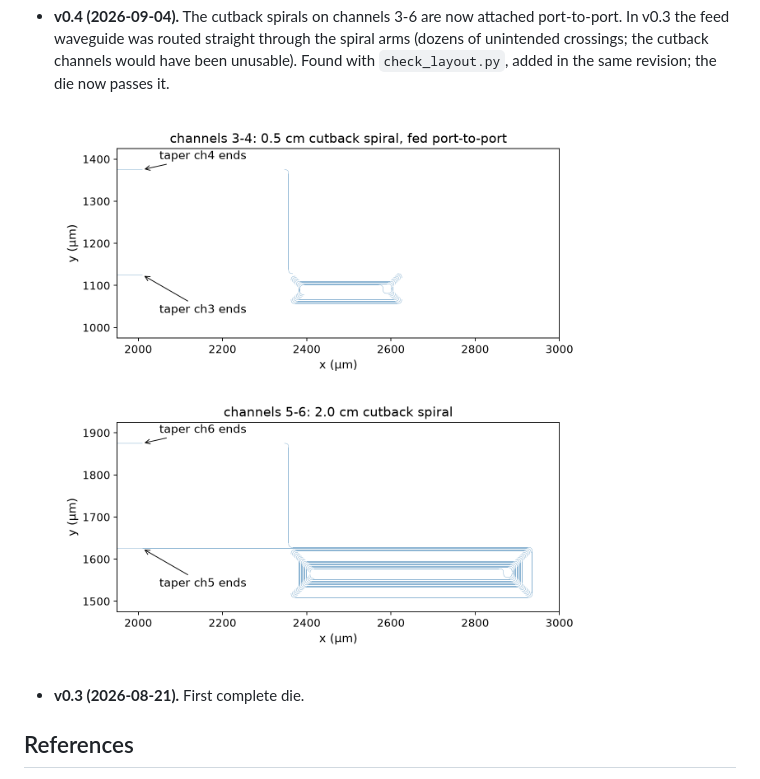
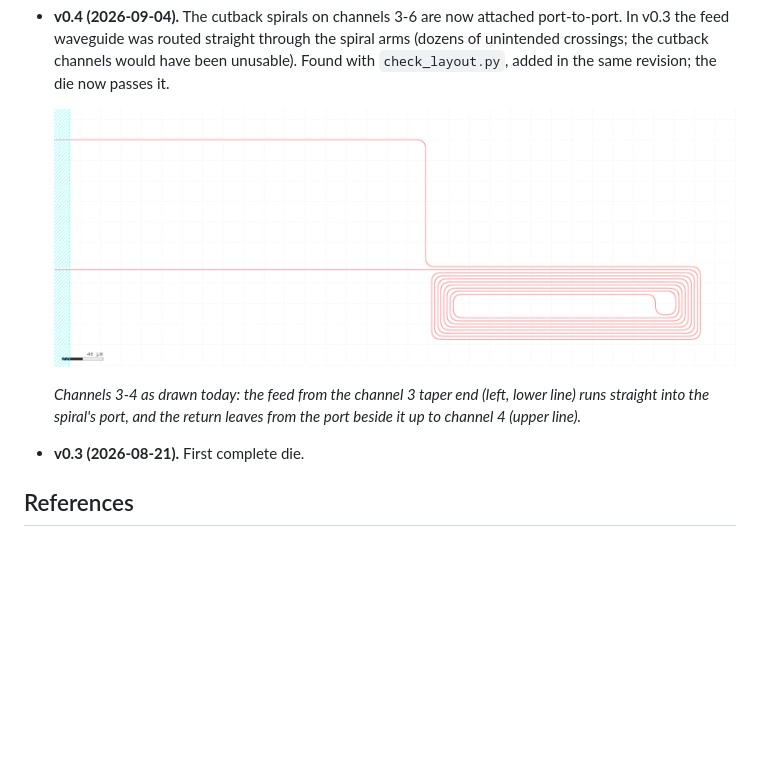
Before and after one commit to Nanodevo/cpo-pic, a Markdown page: README.md, the part around the change. Rendered like a GitHub page; pictures changed too: docs/spiral_feed.png; blank space fills up the shorter version.

Commit message:
Spiral-feed figure redrawn by KLayout from the current die (the old one lost its 0.5 um routes at that scale), with a caption

```diff
--- a/README.md
+++ b/README.md
@@ -196,6 +196,10 @@ cross-section swap.
 
   ![spiral feed](docs/spiral_feed.png)
 
+  *Channels 3-4 as drawn today: the feed from the channel 3 taper end
+  (left, lower line) runs straight into the spiral's port, and the return
+  leaves from the port beside it up to channel 4 (upper line).*
+
 - **v0.3 (2026-08-21).** First complete die.
 
 ## References
```
Also changed, not shown: 1 other file.
